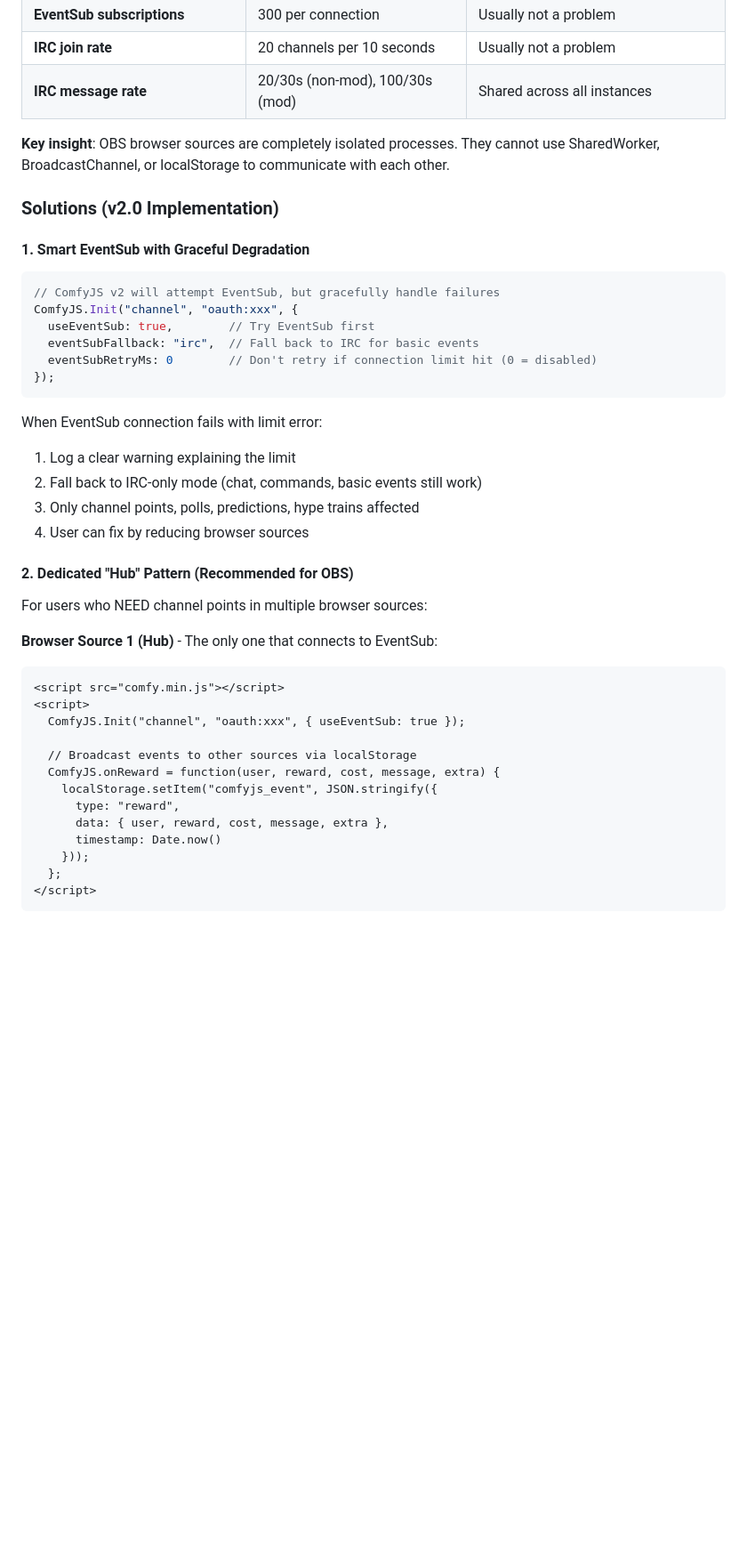
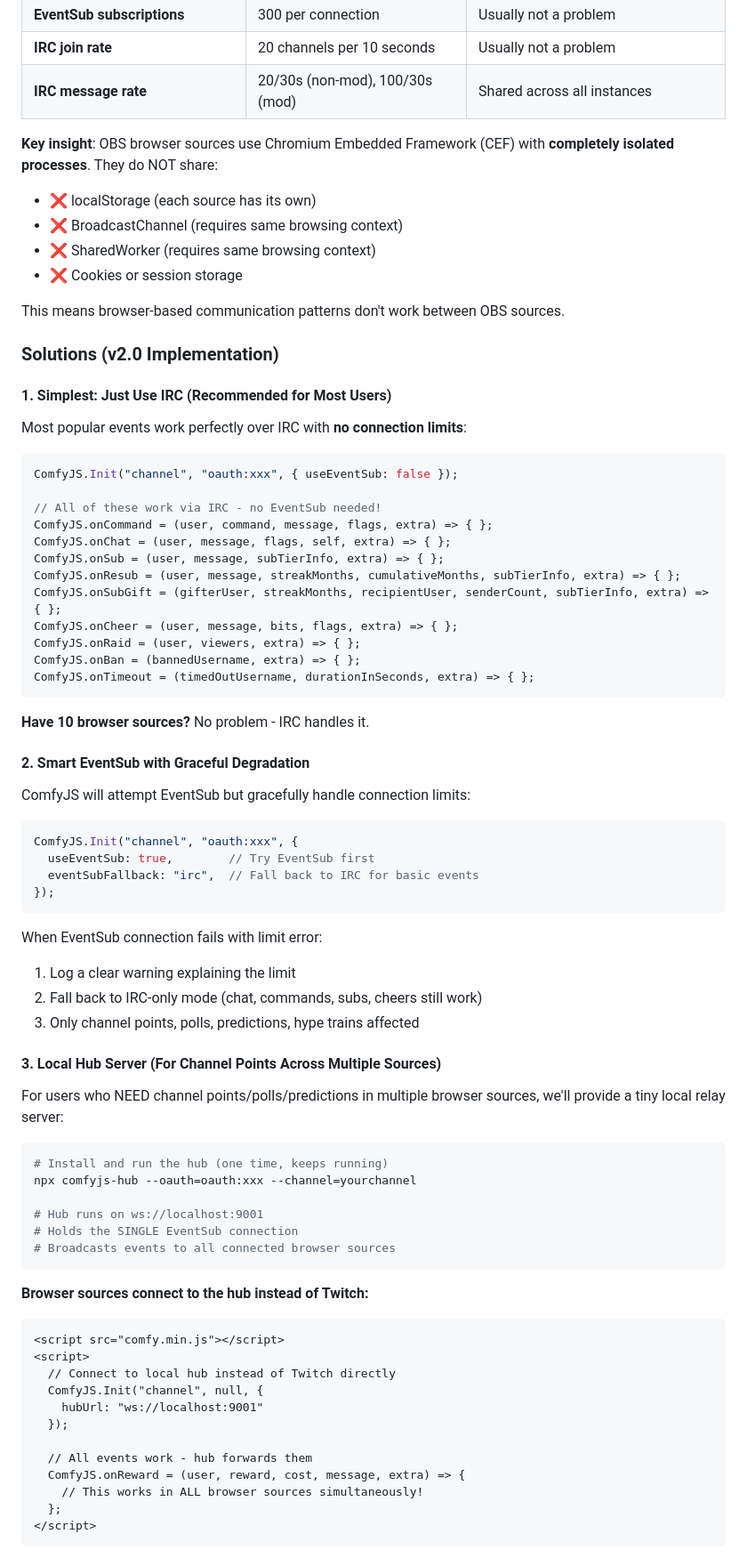
Before and after one commit to instafluff/ComfyJS, a Markdown page: docs/PLAN.md, the part around one of its changes. Shown at 89% size. GitHub-like rendering; blank space fills up the shorter version.

````diff
--- a/docs/PLAN.md
+++ b/docs/PLAN.md
@@ -344,44 +344,78 @@ When multiple ComfyJS instances run from the same computer (common with OBS brow
 | **IRC join rate** | 20 channels per 10 seconds | Usually not a problem |
 | **IRC message rate** | 20/30s (non-mod), 100/30s (mod) | Shared across all instances |
 
-**Key insight**: OBS browser sources are completely isolated processes. They cannot use SharedWorker, BroadcastChannel, or localStorage to communicate with each other.
+**Key insight**: OBS browser sources use Chromium Embedded Framework (CEF) with **completely isolated processes**. They do NOT share:
+- ❌ localStorage (each source has its own)
+- ❌ BroadcastChannel (requires same browsing context)
+- ❌ SharedWorker (requires same browsing context)
+- ❌ Cookies or session storage
+
+This means browser-based communication patterns don't work between OBS sources.
 
 ### Solutions (v2.0 Implementation)
 
-#### 1. Smart EventSub with Graceful Degradation
+#### 1. Simplest: Just Use IRC (Recommended for Most Users)
+
+Most popular events work perfectly over IRC with **no connection limits**:
 
 ```typescript
-// ComfyJS v2 will attempt EventSub, but gracefully handle failures
+ComfyJS.Init("channel", "oauth:xxx", { useEventSub: false });
+
+// All of these work via IRC - no EventSub needed!
+ComfyJS.onCommand = (user, command, message, flags, extra) => { };
+ComfyJS.onChat = (user, message, flags, self, extra) => { };
+ComfyJS.onSub = (user, message, subTierInfo, extra) => { };
+ComfyJS.onResub = (user, message, streakMonths, cumulativeMonths, subTierInfo, extra) => { };
+ComfyJS.onSubGift = (gifterUser, streakMonths, recipientUser, senderCount, subTierInfo, extra) => { };
+ComfyJS.onCheer = (user, message, bits, flags, extra) => { };
+ComfyJS.onRaid = (user, viewers, extra) => { };
+ComfyJS.onBan = (bannedUsername, extra) => { };
+ComfyJS.onTimeout = (timedOutUsername, durationInSeconds, extra) => { };
+```
+
+**Have 10 browser sources?** No problem - IRC handles it.
+
+#### 2. Smart EventSub with Graceful Degradation
+
+ComfyJS will attempt EventSub but gracefully handle connection limits:
+
+```typescript
 ComfyJS.Init("channel", "oauth:xxx", {
   useEventSub: true,        // Try EventSub first
   eventSubFallback: "irc",  // Fall back to IRC for basic events
-  eventSubRetryMs: 0        // Don't retry if connection limit hit (0 = disabled)
 });
 ```
 
 When EventSub connection fails with limit error:
 1. Log a clear warning explaining the limit
-2. Fall back to IRC-only mode (chat, commands, basic events still work)
+2. Fall back to IRC-only mode (chat, commands, subs, cheers still work)
 3. Only channel points, polls, predictions, hype trains affected
-4. User can fix by reducing browser sources
 
-#### 2. Dedicated "Hub" Pattern (Recommended for OBS)
+#### 3. Local Hub Server (For Channel Points Across Multiple Sources)
 
-For users who NEED channel points in multiple browser sources:
+For users who NEED channel points/polls/predictions in multiple browser sources, we'll provide a tiny local relay server:
 
-**Browser Source 1 (Hub)** - The only one that connects to EventSub:
+```bash
+# Install and run the hub (one time, keeps running)
+npx comfyjs-hub --oauth=oauth:xxx --channel=yourchannel
+
+# Hub runs on ws://localhost:9001
+# Holds the SINGLE EventSub connection
+# Broadcasts events to all connected browser sources
+```
+
+**Browser sources connect to the hub instead of Twitch:**
 ```html
 <script src="comfy.min.js"></script>
 <script>
-  ComfyJS.Init("channel", "oauth:xxx", { useEventSub: true });
+  // Connect to local hub instead of Twitch directly
+  ComfyJS.Init("channel", null, {
+    hubUrl: "ws://localhost:9001"
+  });
 
-  // Broadcast events to other sources via localStorage
-  ComfyJS.onReward = function(user, reward, cost, message, extra) {
-    localStorage.setItem("comfyjs_event", JSON.stringify({
-      type: "reward",
-      data: { user, reward, cost, message, extra },
-      timestamp: Date.now()
-    }));
+  // All events work - hub forwards them
+  ComfyJS.onReward = (user, reward, cost, message, extra) => {
+    // This works in ALL browser sources simultaneously!
   };
 </script>
 ```
````
Also changed, not shown: other parts of docs/PLAN.md (+79 -59 lines).
